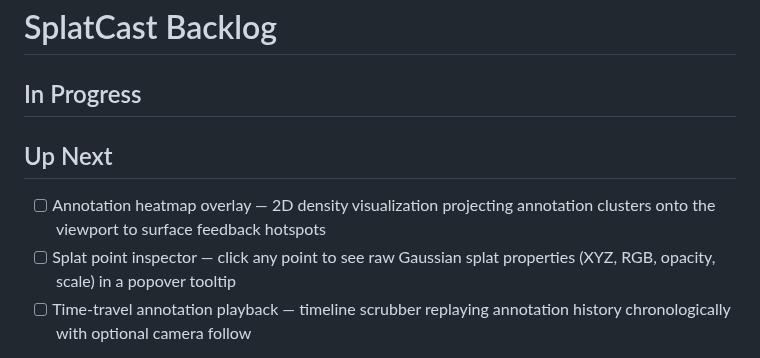
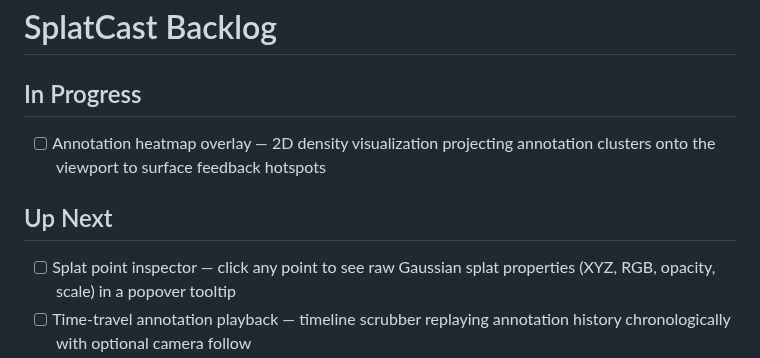
Before and after one commit to bentonkt/SplatCast, a Markdown page: BACKLOG.md, the part around the change. Rendered like a GitHub page.

Commit message:
docs: move annotation heatmap overlay to In Progress
Co-Authored-By: Claude Opus 4.6 (1M context) <noreply@anthropic.com>

```diff
--- a/BACKLOG.md
+++ b/BACKLOG.md
@@ -1,9 +1,9 @@
 # SplatCast Backlog
 
 ## In Progress
+- [ ] Annotation heatmap overlay — 2D density visualization projecting annotation clusters onto the viewport to surface feedback hotspots
 
 ## Up Next
-- [ ] Annotation heatmap overlay — 2D density visualization projecting annotation clusters onto the viewport to surface feedback hotspots
 - [ ] Splat point inspector — click any point to see raw Gaussian splat properties (XYZ, RGB, opacity, scale) in a popover tooltip
 - [ ] Time-travel annotation playback — timeline scrubber replaying annotation history chronologically with optional camera follow
 - [ ] Spatial audio notes — record short audio clips attached to 3D positions, click speaker icon to play back
```
